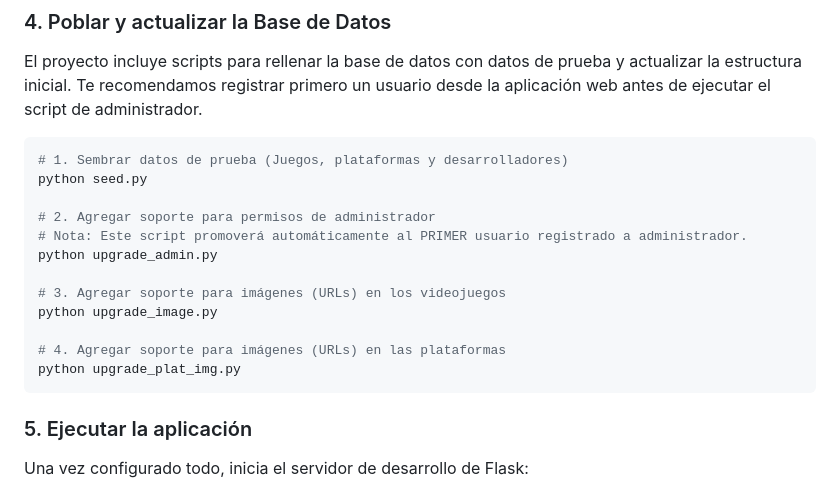
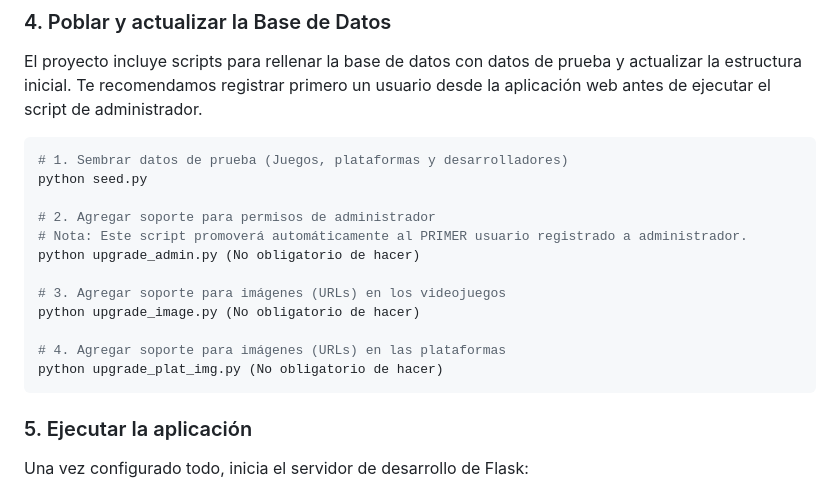
Before and after one commit to MIGUE-RVS04/GGReviews, a Markdown page: README.md, the part around the change. Drawn GitHub-style.

````diff
--- a/README.md
+++ b/README.md
@@ -67,13 +67,13 @@ python seed.py
 
 # 2. Agregar soporte para permisos de administrador
 # Nota: Este script promoverá automáticamente al PRIMER usuario registrado a administrador.
-python upgrade_admin.py
+python upgrade_admin.py (No obligatorio de hacer)
 
 # 3. Agregar soporte para imágenes (URLs) en los videojuegos
-python upgrade_image.py
+python upgrade_image.py (No obligatorio de hacer)
 
 # 4. Agregar soporte para imágenes (URLs) en las plataformas
-python upgrade_plat_img.py
+python upgrade_plat_img.py (No obligatorio de hacer)
 ```
 
 ### 5. Ejecutar la aplicación
````
